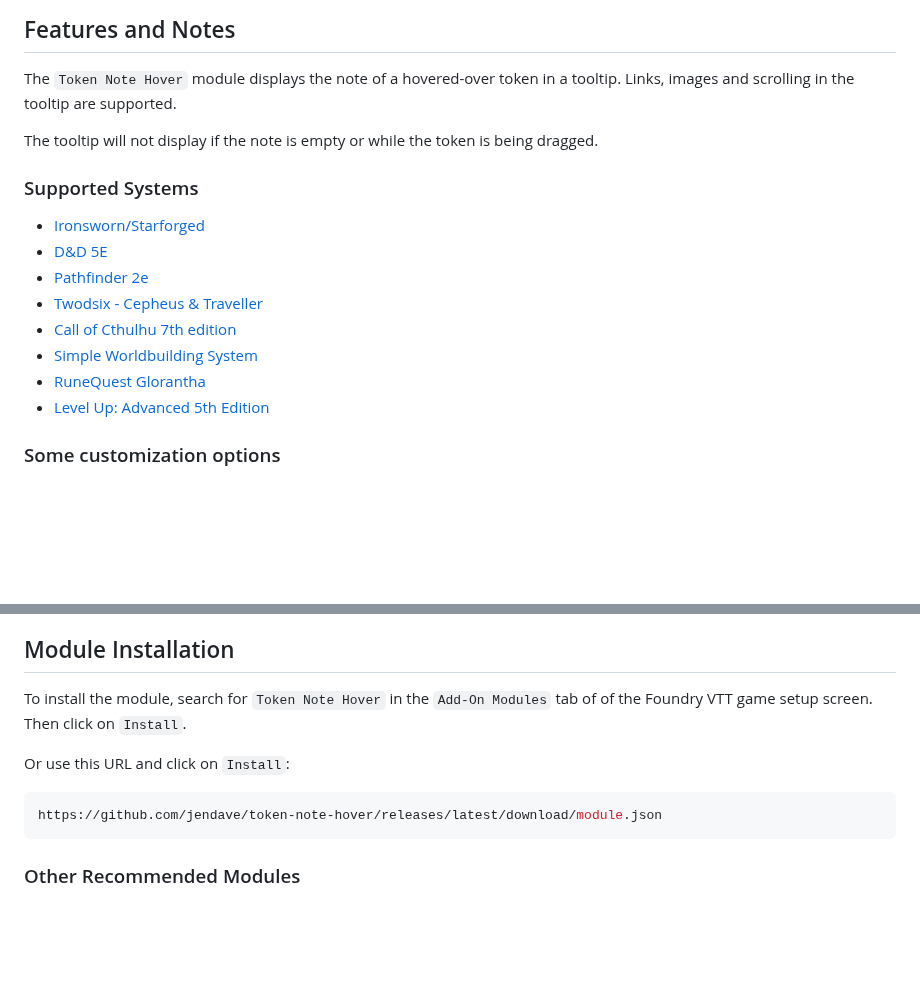
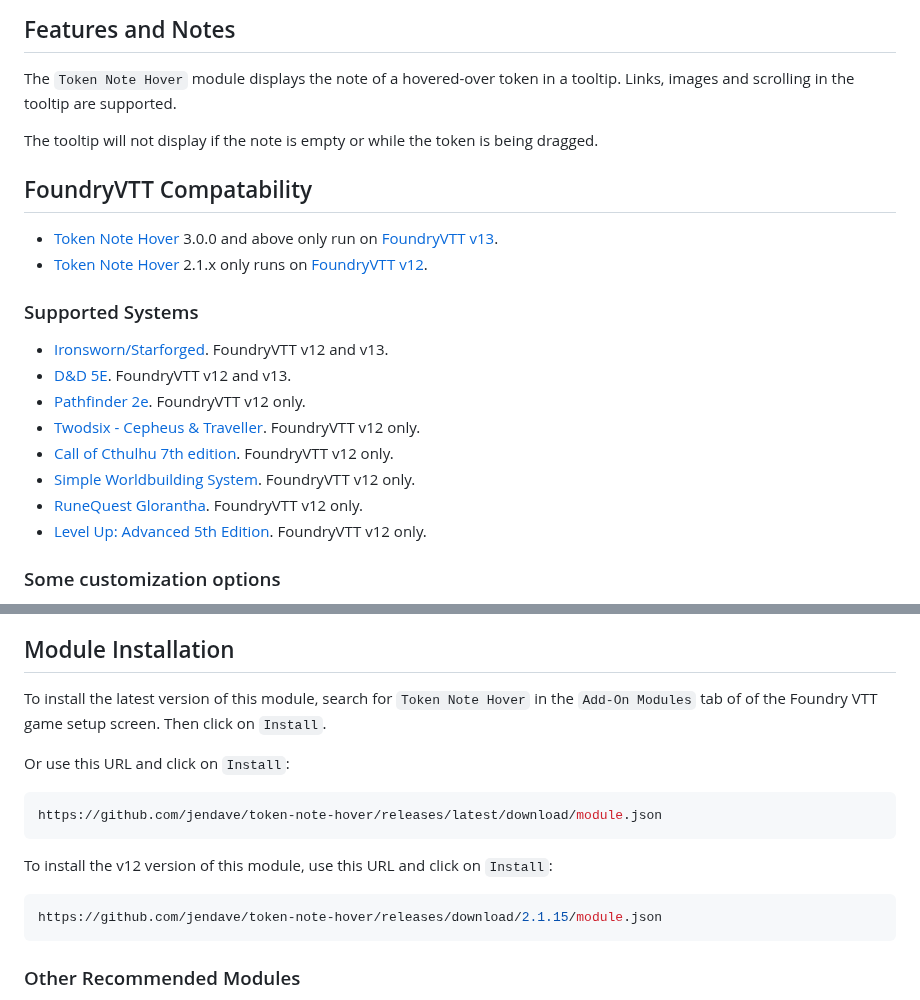
Before and after one commit to jendave/token-note-hover, a Markdown page: README.md, 2 parts joined by grey strips. Rendered like a GitHub page; blank space fills up the shorter version.

````diff
--- a/README.md
+++ b/README.md
@@ -11,16 +11,21 @@ The `Token Note Hover` module displays the note of a hovered-over token in a too
 
 The tooltip will not display if the note is empty or while the token is being dragged.
 
+## FoundryVTT Compatability
+
+* [Token Note Hover](https://foundryvtt.com/packages/token-note-hover) 3.0.0 and above only run on [FoundryVTT v13](https://foundryvtt.com/releases/13.336).
+* [Token Note Hover](https://foundryvtt.com/packages/token-note-hover) 2.1.x only runs on [FoundryVTT v12](https://foundryvtt.com/releases/12.331).
+
 ### Supported Systems
 
-* [Ironsworn/Starforged](https://foundryvtt.com/packages/foundry-ironsworn)
-* [D&D 5E](https://foundryvtt.com/packages/dnd5e)
-* [Pathfinder 2e](https://foundryvtt.com/packages/pf2e)
-* [Twodsix - Cepheus & Traveller](https://foundryvtt.com/packages/twodsix)
-* [Call of Cthulhu 7th edition](https://foundryvtt.com/packages/CoC7)
-* [Simple Worldbuilding System](https://foundryvtt.com/packages/worldbuilding)
-* [RuneQuest Glorantha](https://foundryvtt.com/packages/rqg)
-* [Level Up: Advanced 5th Edition](https://foundryvtt.com/packages/a5e)
+* [Ironsworn/Starforged](https://foundryvtt.com/packages/foundry-ironsworn). FoundryVTT v12 and v13.
+* [D&D 5E](https://foundryvtt.com/packages/dnd5e). FoundryVTT v12 and v13.
+* [Pathfinder 2e](https://foundryvtt.com/packages/pf2e). FoundryVTT v12 only.
+* [Twodsix - Cepheus & Traveller](https://foundryvtt.com/packages/twodsix). FoundryVTT v12 only.
+* [Call of Cthulhu 7th edition](https://foundryvtt.com/packages/CoC7). FoundryVTT v12 only.
+* [Simple Worldbuilding System](https://foundryvtt.com/packages/worldbuilding). FoundryVTT v12 only.
+* [RuneQuest Glorantha](https://foundryvtt.com/packages/rqg). FoundryVTT v12 only.
+* [Level Up: Advanced 5th Edition](https://foundryvtt.com/packages/a5e). FoundryVTT v12 only.
 
 ### Some customization options
 
@@ -41,12 +46,18 @@ All settings, except for `token ownership required` are client-side only so each
 
 ## Module Installation
 
-To install the module, search for `Token Note Hover` in the `Add-On Modules` tab of of the Foundry VTT game setup screen. Then click on `Install`.
+To install the latest version of this module, search for `Token Note Hover` in the `Add-On Modules` tab of of the Foundry VTT game setup screen. Then click on `Install`.
 
 Or use this URL and click on `Install`:
 
 ```bash
 https://github.com/jendave/token-note-hover/releases/latest/download/module.json
+```
+
+To install the v12 version of this module, use this URL and click on `Install`:
+
+```bash
+https://github.com/jendave/token-note-hover/releases/download/2.1.15/module.json
 ```
 
 ### Other Recommended Modules
````
